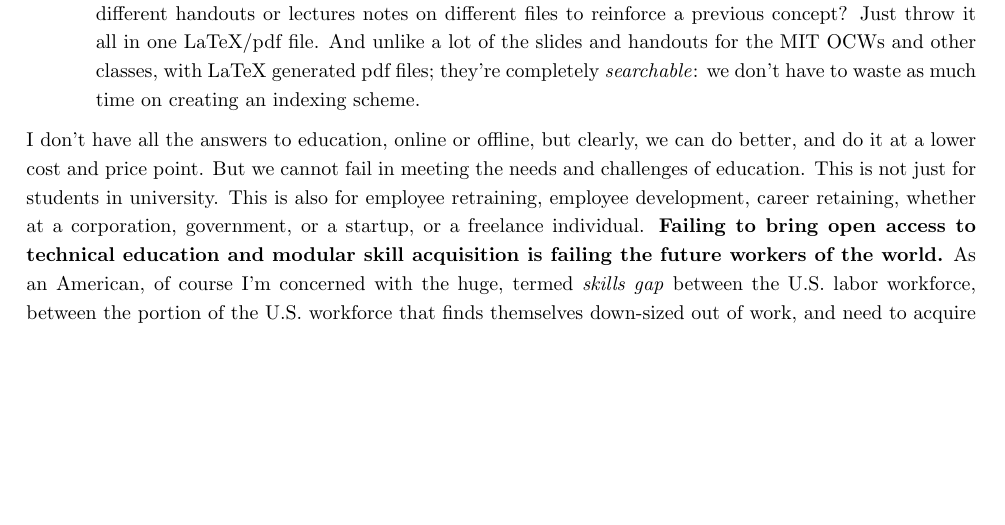
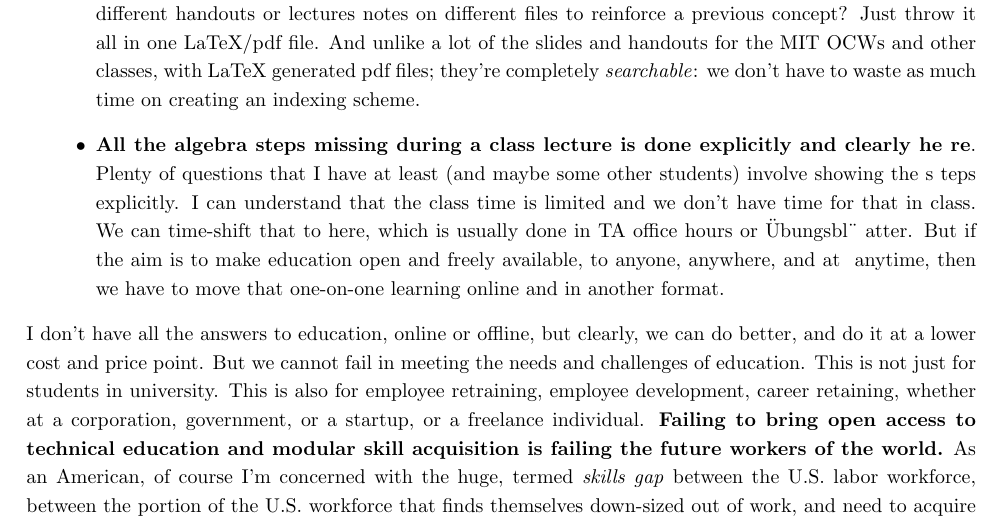
Before and after one commit to ernestyalumni/18-327-wavelets-filter-banks, a LaTeX paper (OnWavelets18_327.tex): part of page 46 of 47, cut so that both start at the same text, the shorter picture padded with empty space. Compiled offline with pdfLaTeX.

Commit message:
Update OnWavelets18_327.tex

```diff
--- a/OnWavelets18_327.tex
+++ b/OnWavelets18_327.tex
@@ -2435,6 +2435,12 @@ The kinds of discussion forums on udacity, Stanford online (was edX, now Lagunit
 
 My rationale with this is everybody can be ``on the same page,'' technical, mathematical typesetting can be done quickly (from my experience, and please tell me about anything I'm missing, but LaTeX math typesetting online, on wordpress, a forum, stackexchange, is very time-consuming and not fun at all - I'm well aware that there are a number of  individuals who blog posts or answer on stackexchange very clearly and voluminously math expressions with specific, custom LaTeX typesetting, but it ends up being a one-way street of communication, because we're not going to type that much if we can't copy, paste, and edit).
 \item \textbf{One single LaTeX/pdf file for the course or subject}.  How many times has one had to dig up different handouts or lectures notes on different files to reinforce a previous concept?  Just throw it all in one LaTeX/pdf file.  And unlike a lot of the slides and handouts for the MIT OCWs and other classes, with LaTeX generated pdf files; they're completely \emph{searchable}: we don't have to waste as much time on creating an indexing scheme.
+\item \textbf{All the algebra steps missing during a class lecture is done explicitly and clearly he\
+re}.  Plenty of	questions that I have at least (and maybe some other students) involve showing the s\
+teps explicitly.  I can	understand that	the class time is limited and we don't have time for that in\
+ class.	 We can	time-shift that	to here, which is usually done in TA office hours or \"{U}bungsbl\"{\
+a}tter.	 But if	the aim	is to make education open and freely available,	to anyone, anywhere, and at \
+anytime, then we have to move that one-on-one learning online and in another format.
 \end{itemize}
 
 I don't have all the answers to education, online or offline, but clearly, we can do better, and do it at a lower cost and price point.  But we cannot fail in meeting the needs and challenges of education.  This is not just for students in university. This is also for employee retraining, employee development, career retaining, whether at a corporation, government, or a startup, or a freelance individual. \textbf{Failing to bring open access to technical education and modular skill acquisition is failing the future workers of the world.}  As an American, of course I'm concerned with the huge, termed \emph{skills gap} between the U.S. labor workforce, between the portion of the U.S. workforce that finds themselves down-sized out of work, and need to acquire new skills fast, between companies that are trying to fill and meet their human resources needs by checklisting qualifications and with potential employees and workers who don't have access to or know where to begin to acquire these skills to help meet the needs of companies large and small, mature and startup.  But these issues apply all around the world, including developed countries, in particular the U.K., Ireland, France, Germany\footnote{``Skills Mismatches and Labour Mobility'', europa.eu \url{http://ec.europa.eu/europe2020/pdf/themes/27_skills_gaps_and_labour_mobility_02.pdf}}.
```
